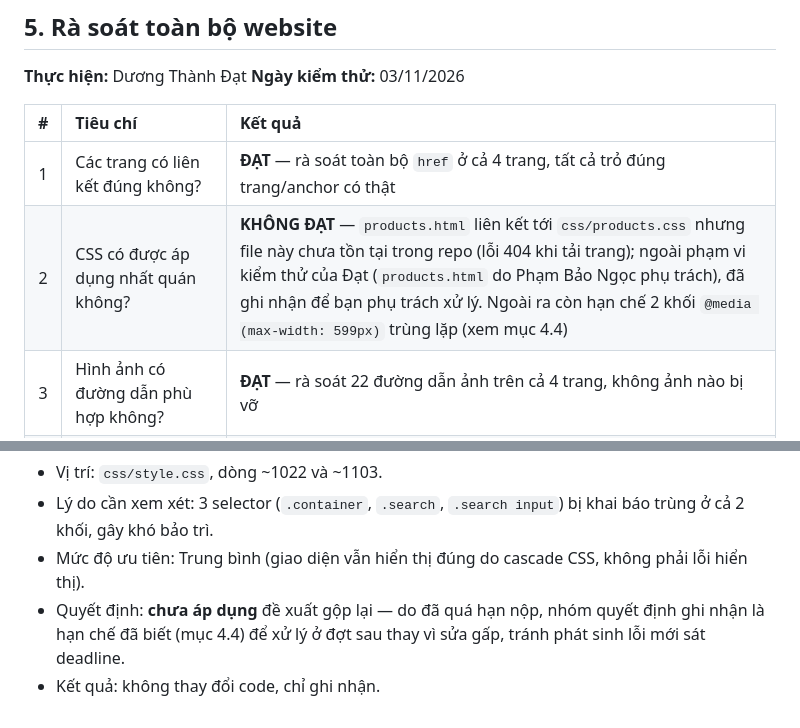
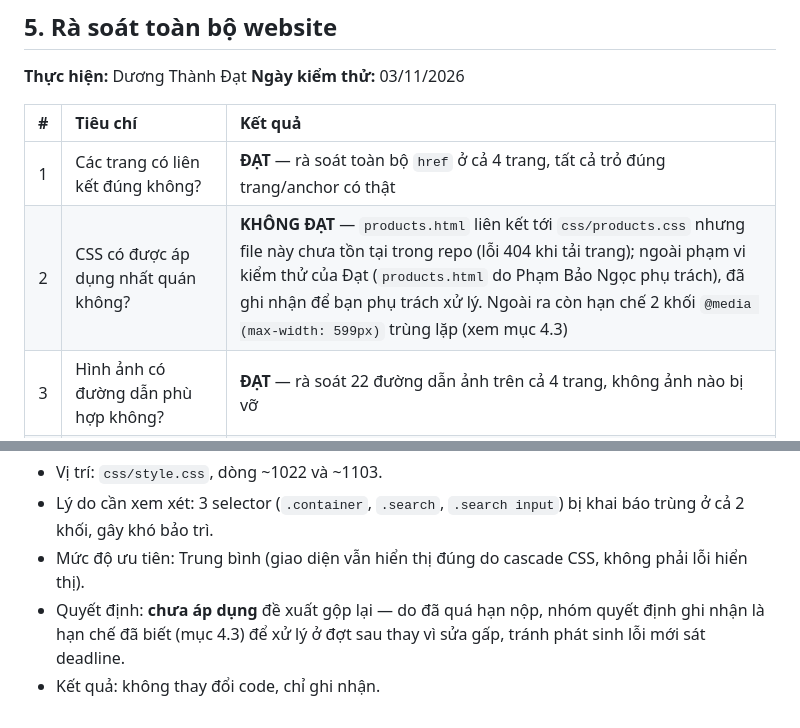
Before and after one commit to ngocdoan206/NHOM-4-PTUDTMDT-UEH, a Markdown page: docs/test-report.md, 2 parts joined by grey strips. GitHub-like rendering.

Commit message:
Sửa lỗi thứ tự tiêu đề bị ghi nhầm

```diff
--- a/docs/test-report.md
+++ b/docs/test-report.md
@@ -81,7 +81,7 @@ Không phát hiện lỗi trên trang Giới thiệu.
 | # | Tiêu chí | Kết quả |
 | :-: | :--- | :--- |
 | 1 | Các trang có liên kết đúng không? | **ĐẠT** — rà soát toàn bộ `href` ở cả 4 trang, tất cả trỏ đúng trang/anchor có thật |
-| 2 | CSS có được áp dụng nhất quán không? | **KHÔNG ĐẠT** — `products.html` liên kết tới `css/products.css` nhưng file này chưa tồn tại trong repo (lỗi 404 khi tải trang); ngoài phạm vi kiểm thử của Đạt (`products.html` do Phạm Bảo Ngọc phụ trách), đã ghi nhận để bạn phụ trách xử lý. Ngoài ra còn hạn chế 2 khối `@media (max-width: 599px)` trùng lặp (xem mục 4.4) |
+| 2 | CSS có được áp dụng nhất quán không? | **KHÔNG ĐẠT** — `products.html` liên kết tới `css/products.css` nhưng file này chưa tồn tại trong repo (lỗi 404 khi tải trang); ngoài phạm vi kiểm thử của Đạt (`products.html` do Phạm Bảo Ngọc phụ trách), đã ghi nhận để bạn phụ trách xử lý. Ngoài ra còn hạn chế 2 khối `@media (max-width: 599px)` trùng lặp (xem mục 4.3) |
 | 3 | Hình ảnh có đường dẫn phù hợp không? | **ĐẠT** — rà soát 22 đường dẫn ảnh trên cả 4 trang, không ảnh nào bị vỡ |
 | 4 | Danh sách sản phẩm có đủ ít nhất 8 sản phẩm không? | **ĐẠT** — `products.html` có đúng 8 thẻ trong khu vực "Sản phẩm" |
 | 5 | Các trang có bố cục hợp lý không? | **ĐẠT** — xem mục 2 (Nghi) và mục 4.1 (Đạt, trang Giới thiệu) |
@@ -103,5 +103,5 @@ Không phát hiện lỗi trên trang Giới thiệu.
 - Vị trí: `css/style.css`, dòng ~1022 và ~1103.
 - Lý do cần xem xét: 3 selector (`.container`, `.search`, `.search input`) bị khai báo trùng ở cả 2 khối, gây khó bảo trì.
 - Mức độ ưu tiên: Trung bình (giao diện vẫn hiển thị đúng do cascade CSS, không phải lỗi hiển thị).
-- Quyết định: **chưa áp dụng** đề xuất gộp lại — do đã quá hạn nộp, nhóm quyết định ghi nhận là hạn chế đã biết (mục 4.4) để xử lý ở đợt sau thay vì sửa gấp, tránh phát sinh lỗi mới sát deadline.
+- Quyết định: **chưa áp dụng** đề xuất gộp lại — do đã quá hạn nộp, nhóm quyết định ghi nhận là hạn chế đã biết (mục 4.3) để xử lý ở đợt sau thay vì sửa gấp, tránh phát sinh lỗi mới sát deadline.
 - Kết quả: không thay đổi code, chỉ ghi nhận.
```
